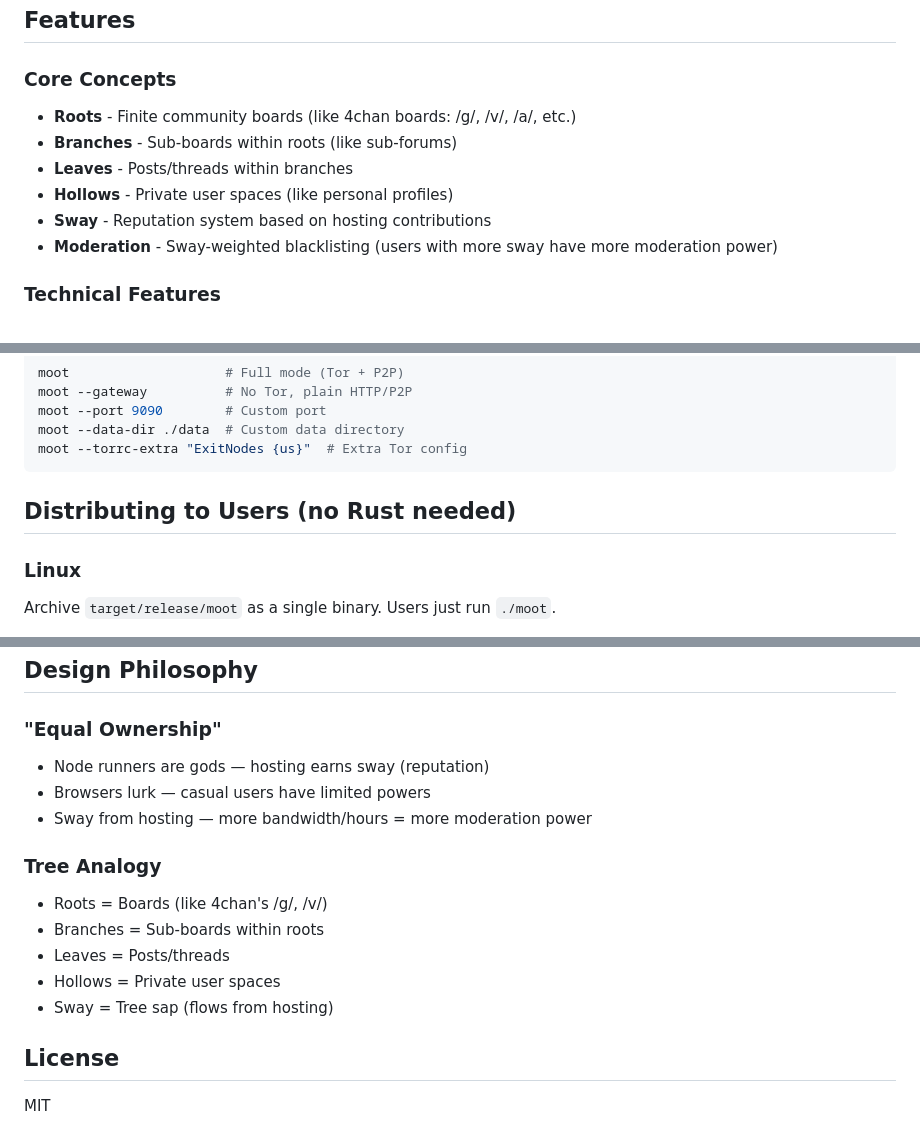
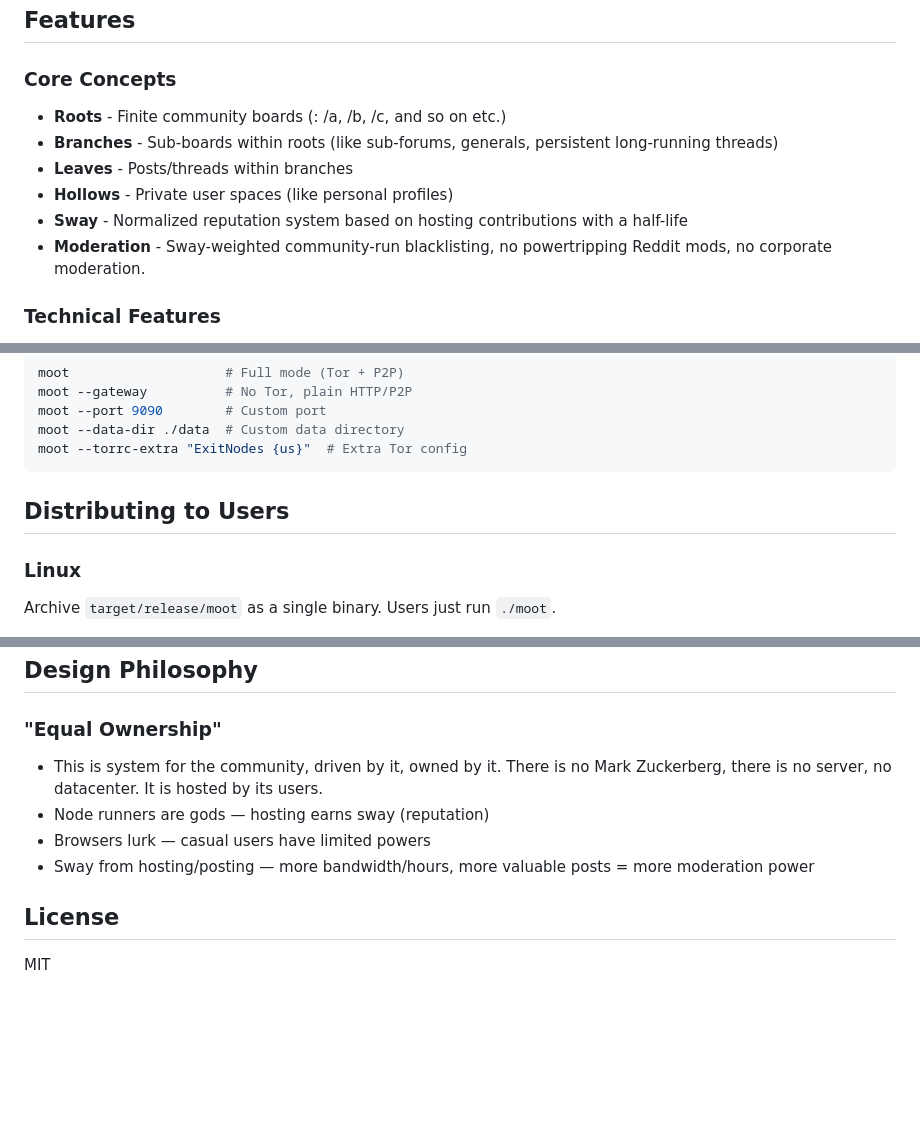
Before and after one commit to monarna/moot, a Markdown page: README.md, 3 parts joined by grey strips. Drawn GitHub-style; blank space fills up the shorter version.

````diff
--- a/README.md
+++ b/README.md
@@ -5,12 +5,12 @@ A decentralized social network with tree-themed architecture, sway-weighted mode
 ## Features
 
 ### Core Concepts
-- **Roots** - Finite community boards (like 4chan boards: /g/, /v/, /a/, etc.)
-- **Branches** - Sub-boards within roots (like sub-forums)
+- **Roots** - Finite community boards (: /a\, /b\, /c\, and so on etc.)
+- **Branches** - Sub-boards within roots (like sub-forums, generals, persistent long-running threads)
 - **Leaves** - Posts/threads within branches
 - **Hollows** - Private user spaces (like personal profiles)
-- **Sway** - Reputation system based on hosting contributions
-- **Moderation** - Sway-weighted blacklisting (users with more sway have more moderation power)
+- **Sway** - Normalized reputation system based on hosting contributions with a half-life
+- **Moderation** - Sway-weighted community-run blacklisting, no powertripping Reddit mods, no corporate moderation.
 
 ### Technical Features
 - **Tor Hidden Service** - Automatic `.onion` address via system `tor` subprocess
@@ -84,7 +84,7 @@ moot --data-dir ./data  # Custom data directory
 moot --torrc-extra "ExitNodes {us}"  # Extra Tor config
 ```
 
-## Distributing to Users (no Rust needed)
+## Distributing to Users
 
 ### Linux
 Archive `target/release/moot` as a single binary. Users just run `./moot`.
@@ -164,16 +164,10 @@ Not feasible — iOS apps can't run background processes or listen on TCP ports.
 ## Design Philosophy
 
 ### "Equal Ownership"
+- This is system for the community, driven by it, owned by it. There is no Mark Zuckerberg, there is no server, no datacenter. It is hosted by its users.
 - Node runners are gods — hosting earns sway (reputation)
 - Browsers lurk — casual users have limited powers
-- Sway from hosting — more bandwidth/hours = more moderation power
-
-### Tree Analogy
-- Roots = Boards (like 4chan's /g/, /v/)
-- Branches = Sub-boards within roots
-- Leaves = Posts/threads
-- Hollows = Private user spaces
-- Sway = Tree sap (flows from hosting)
+- Sway from hosting/posting — more bandwidth/hours, more valuable posts = more moderation power
 
 ## License
 
````
